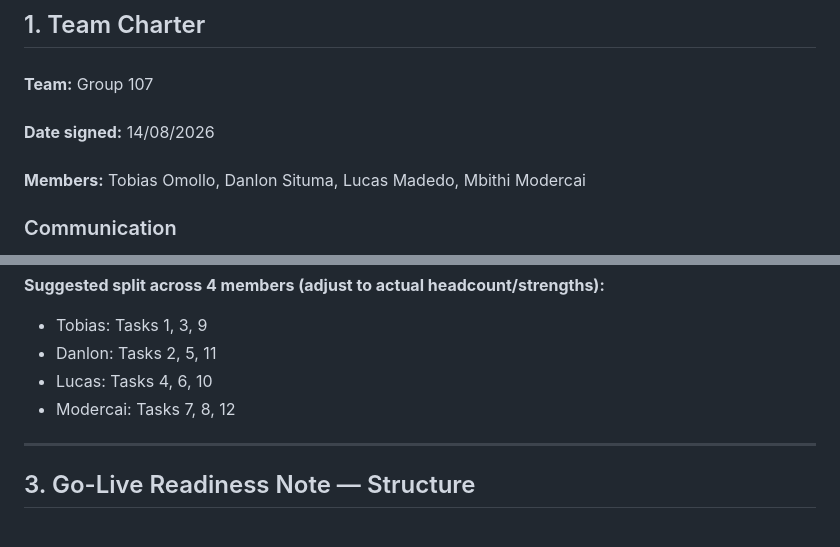
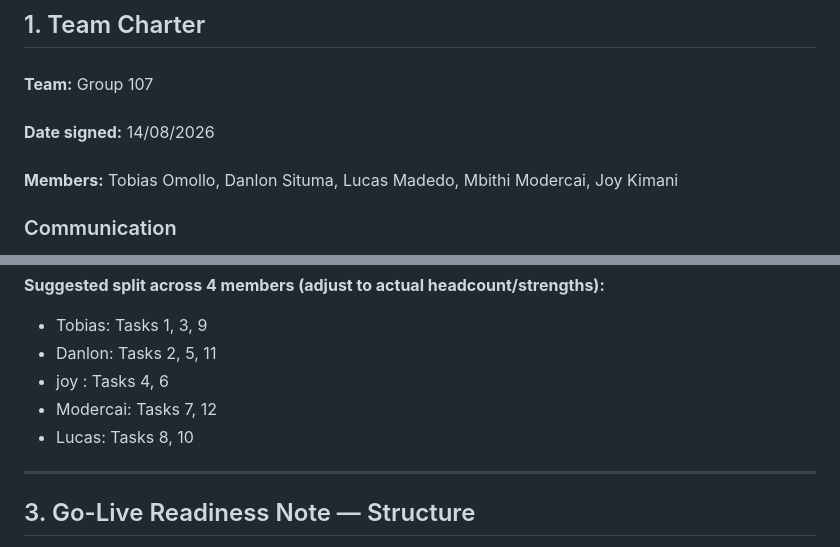
Before and after one commit to TobiasOmollo/Northstar-sprint-chatbot, a Markdown page: documents/Group 107 northstar sprint.md, 2 parts joined by grey strips. GitHub-like rendering.

Commit message:
Add Joy Kimani as a team member and adjust tasks

```diff
--- a/documents/Group 107 northstar sprint.md
+++ b/documents/Group 107 northstar sprint.md
@@ -8,7 +8,7 @@
 ####
 **Date signed:** 14/08/2026
 ####
-**Members:** Tobias Omollo, Danlon Situma, Lucas Madedo,  Mbithi Modercai
+**Members:** Tobias Omollo, Danlon Situma, Lucas Madedo,  Mbithi Modercai, Joy Kimani
 
 ### Communication
 - Primary channel: WhatsApp — Group 107: https://chat.whatsapp.com/C11HrM1zNm4BTFhEY4h4xY
@@ -62,8 +62,9 @@ Every task tagged: Owner | Priority (H/M/L) | Est. hours (≤4) | DoD
 **Suggested split across 4 members (adjust to actual headcount/strengths):**
 - Tobias: Tasks 1, 3, 9
 - Danlon: Tasks 2, 5, 11
-- Lucas: Tasks 4, 6, 10
-- Modercai: Tasks 7, 8, 12
+- joy : Tasks 4, 6
+- Modercai: Tasks 7, 12
+- Lucas: Tasks 8, 10
 ---
 
 ## 3. Go-Live Readiness Note — Structure
```
